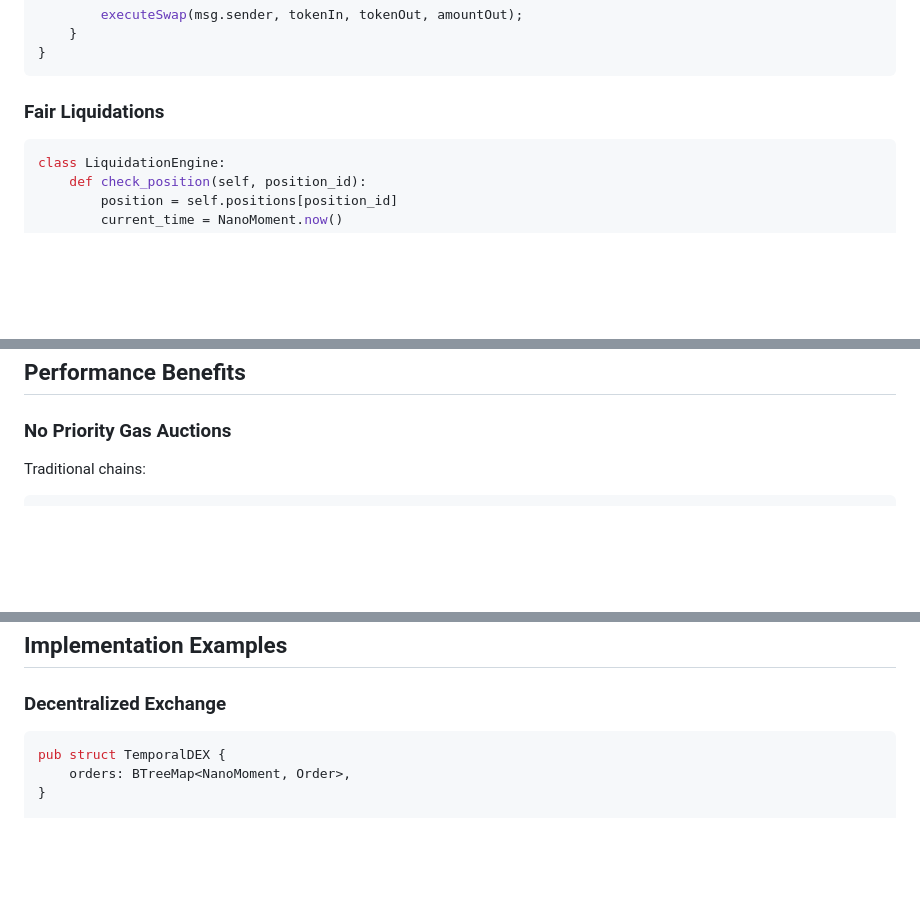
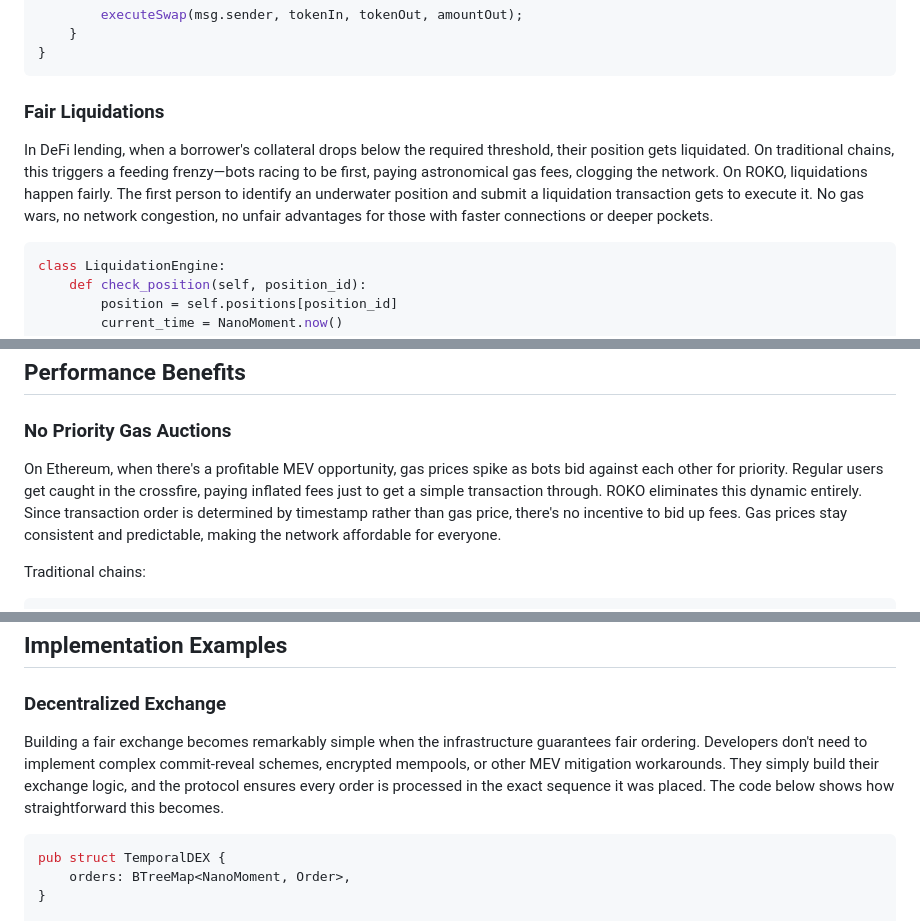
Before and after one commit to Roko-Network/roko-kb, a Markdown page: core-technology/mev-prevention.md, 3 parts joined by grey strips. GitHub-like rendering; blank space fills up the shorter version.

````diff
--- a/core-technology/mev-prevention.md
+++ b/core-technology/mev-prevention.md
@@ -213,6 +231,8 @@ contract TemporalAMM {
 
 ### Fair Liquidations
 
+In DeFi lending, when a borrower's collateral drops below the required threshold, their position gets liquidated. On traditional chains, this triggers a feeding frenzy—bots racing to be first, paying astronomical gas fees, clogging the network. On ROKO, liquidations happen fairly. The first person to identify an underwater position and submit a liquidation transaction gets to execute it. No gas wars, no network congestion, no unfair advantages for those with faster connections or deeper pockets.
+
 ```python
 class LiquidationEngine:
     def check_position(self, position_id):
@@ -237,6 +257,8 @@ class LiquidationEngine:
 
 ### No Priority Gas Auctions
 
+On Ethereum, when there's a profitable MEV opportunity, gas prices spike as bots bid against each other for priority. Regular users get caught in the crossfire, paying inflated fees just to get a simple transaction through. ROKO eliminates this dynamic entirely. Since transaction order is determined by timestamp rather than gas price, there's no incentive to bid up fees. Gas prices stay consistent and predictable, making the network affordable for everyone.
+
 Traditional chains:
 ```
 Gas price escalation during MEV opportunities:
@@ -256,6 +278,8 @@ Result: Predictable, low fees
 ## Implementation Examples
 
 ### Decentralized Exchange
+
+Building a fair exchange becomes remarkably simple when the infrastructure guarantees fair ordering. Developers don't need to implement complex commit-reveal schemes, encrypted mempools, or other MEV mitigation workarounds. They simply build their exchange logic, and the protocol ensures every order is processed in the exact sequence it was placed. The code below shows how straightforward this becomes.
 
 ```rust
 pub struct TemporalDEX {
````
Also changed, not shown: other parts of core-technology/mev-prevention.md (+22 -0 lines).
